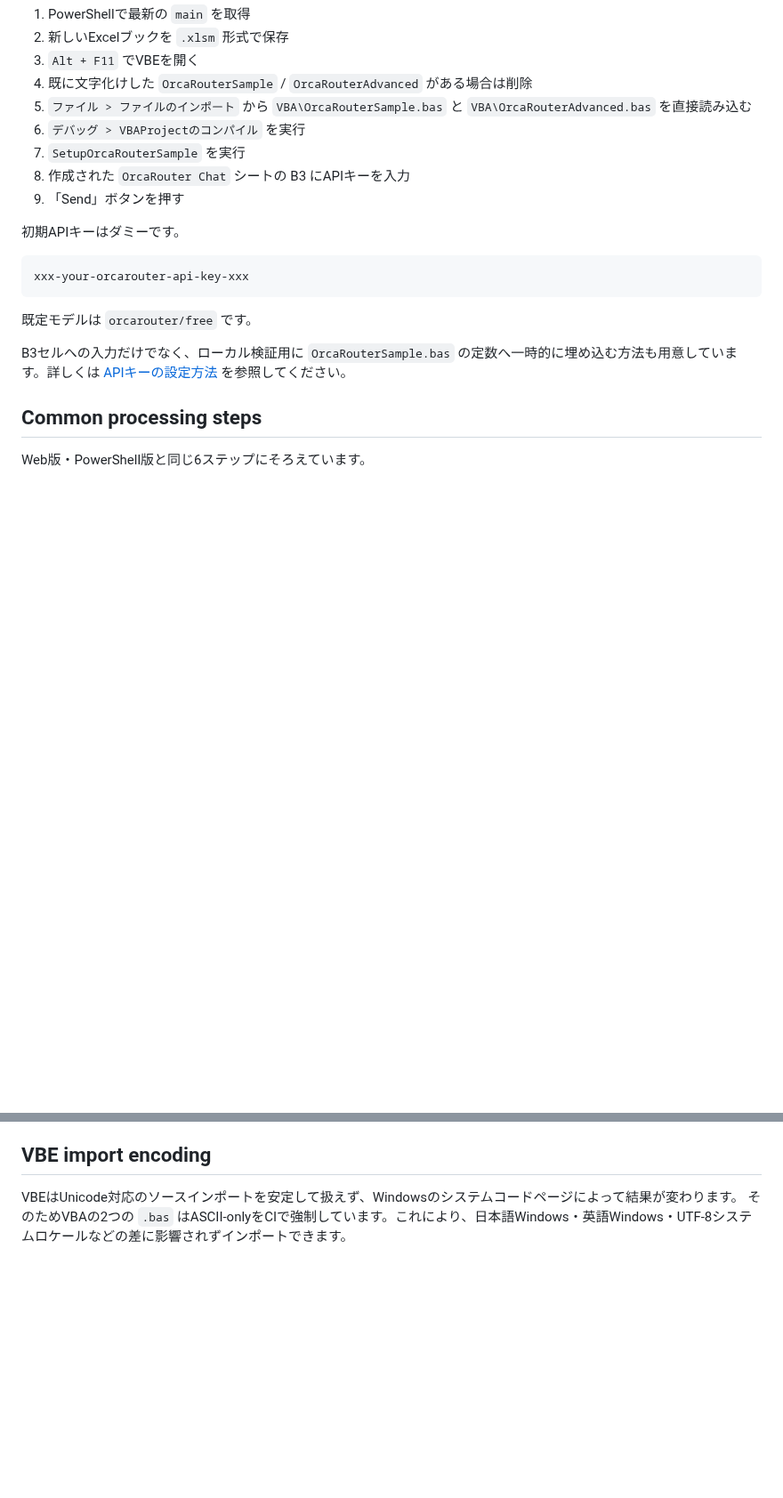
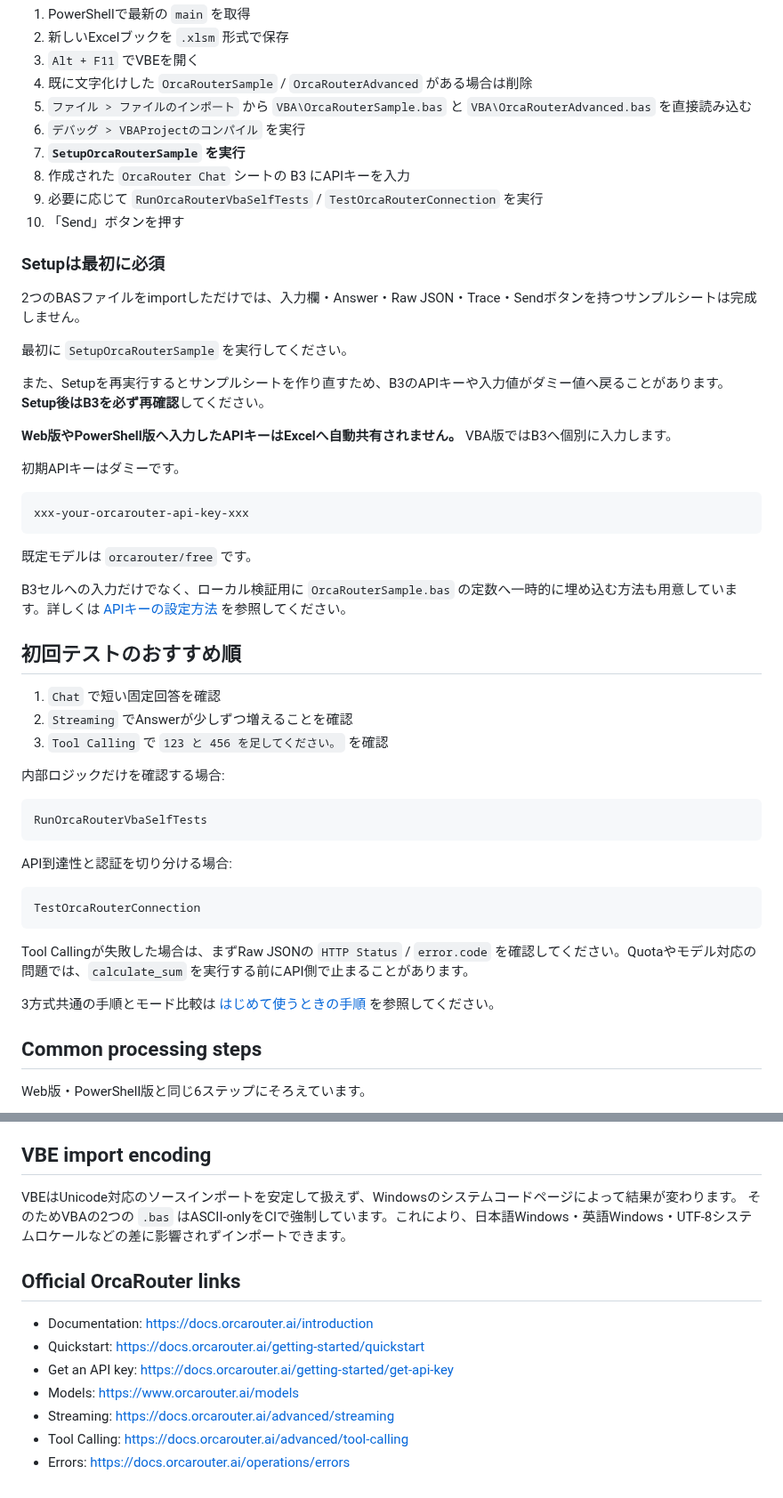
Before and after one commit to papanda925/OrcaRouter-Samples, a Markdown page: VBA/README.md, 2 parts joined by grey strips. Shown at 89% size. Rendered like a GitHub page; blank space fills up the shorter version.

Commit message:
Emphasize VBA setup self-tests and first-run sequence

````diff
--- a/VBA/README.md
+++ b/VBA/README.md
@@ -43,9 +43,20 @@ VBEの `.bas` インポートはWindowsのシステムコードページに依
 4. 既に文字化けした `OrcaRouterSample` / `OrcaRouterAdvanced` がある場合は削除
 5. `ファイル > ファイルのインポート` から `VBA\OrcaRouterSample.bas` と `VBA\OrcaRouterAdvanced.bas` を直接読み込む
 6. `デバッグ > VBAProjectのコンパイル` を実行
-7. `SetupOrcaRouterSample` を実行
+7. **`SetupOrcaRouterSample` を実行**
 8. 作成された `OrcaRouter Chat` シートの B3 にAPIキーを入力
-9. 「Send」ボタンを押す
+9. 必要に応じて `RunOrcaRouterVbaSelfTests` / `TestOrcaRouterConnection` を実行
+10. 「Send」ボタンを押す
+
+### Setupは最初に必須
+
+2つのBASファイルをimportしただけでは、入力欄・Answer・Raw JSON・Trace・Sendボタンを持つサンプルシートは完成しません。
+
+最初に `SetupOrcaRouterSample` を実行してください。
+
+また、Setupを再実行するとサンプルシートを作り直すため、B3のAPIキーや入力値がダミー値へ戻ることがあります。**Setup後はB3を必ず再確認**してください。
+
+**Web版やPowerShell版へ入力したAPIキーはExcelへ自動共有されません。** VBA版ではB3へ個別に入力します。
 
 初期APIキーはダミーです。
 
@@ -56,6 +67,28 @@ xxx-your-orcarouter-api-key-xxx
 既定モデルは `orcarouter/free` です。
 
 B3セルへの入力だけでなく、ローカル検証用に `OrcaRouterSample.bas` の定数へ一時的に埋め込む方法も用意しています。詳しくは [APIキーの設定方法](../docs/api-key-setup.md) を参照してください。
+
+## 初回テストのおすすめ順
+
+1. `Chat` で短い固定回答を確認
+2. `Streaming` でAnswerが少しずつ増えることを確認
+3. `Tool Calling` で `123 と 456 を足してください。` を確認
+
+内部ロジックだけを確認する場合:
+
+```text
+RunOrcaRouterVbaSelfTests
+```
+
+API到達性と認証を切り分ける場合:
+
+```text
+TestOrcaRouterConnection
+```
+
+Tool Callingが失敗した場合は、まずRaw JSONの `HTTP Status` / `error.code` を確認してください。Quotaやモデル対応の問題では、`calculate_sum` を実行する前にAPI側で止まることがあります。
+
+3方式共通の手順とモード比較は [はじめて使うときの手順](../docs/getting-started.md) を参照してください。
 
 ## Common processing steps
 
@@ -191,3 +224,13 @@ Model欄は自由入力です。`orcarouter/free` が `free_quota_exhausted` を
 
 VBEはUnicode対応のソースインポートを安定して扱えず、Windowsのシステムコードページによって結果が変わります。
 そのためVBAの2つの `.bas` はASCII-onlyをCIで強制しています。これにより、日本語Windows・英語Windows・UTF-8システムロケールなどの差に影響されずインポートできます。
+
+## Official OrcaRouter links
+
+- Documentation: https://docs.orcarouter.ai/introduction
+- Quickstart: https://docs.orcarouter.ai/getting-started/quickstart
+- Get an API key: https://docs.orcarouter.ai/getting-started/get-api-key
+- Models: https://www.orcarouter.ai/models
+- Streaming: https://docs.orcarouter.ai/advanced/streaming
+- Tool Calling: https://docs.orcarouter.ai/advanced/tool-calling
+- Errors: https://docs.orcarouter.ai/operations/errors
````
